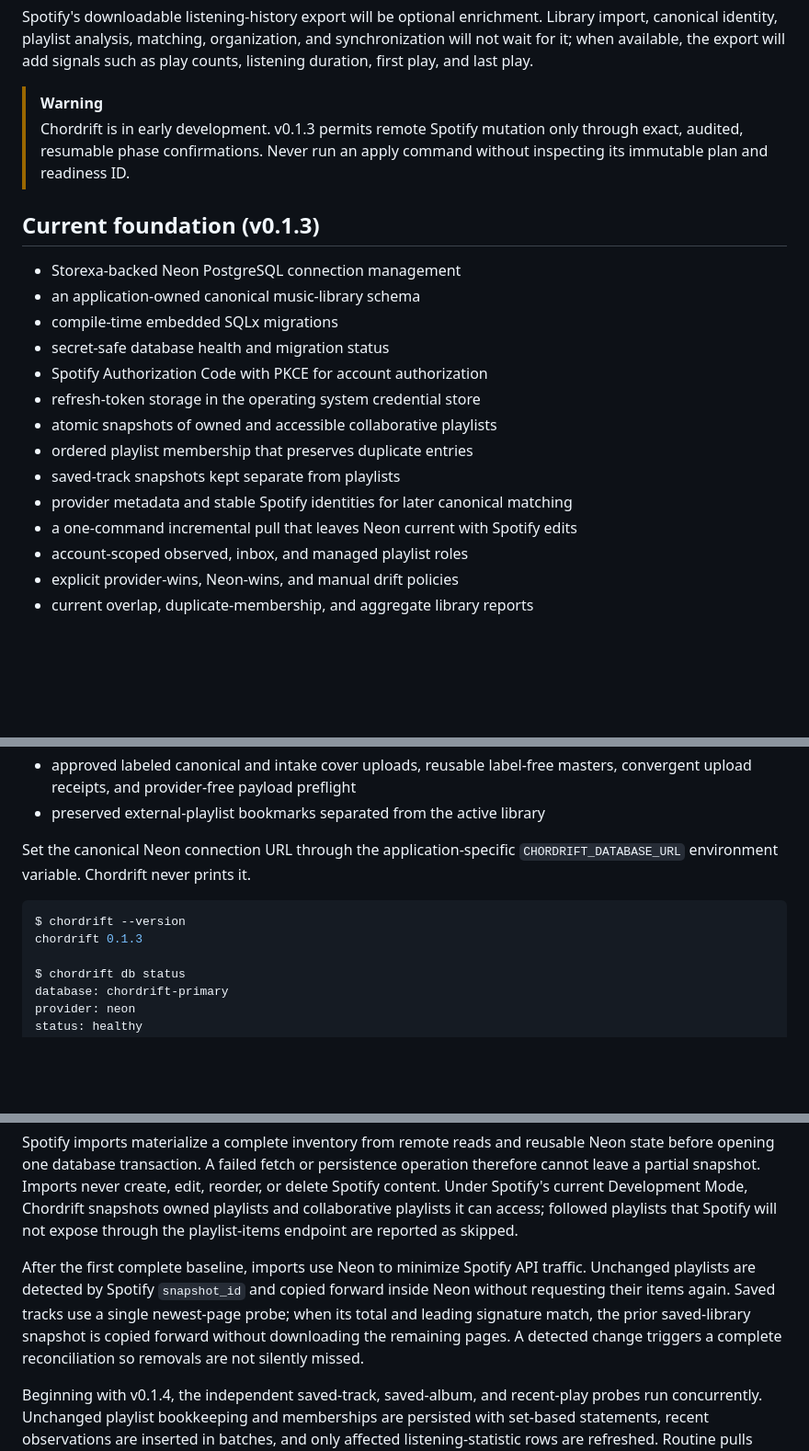
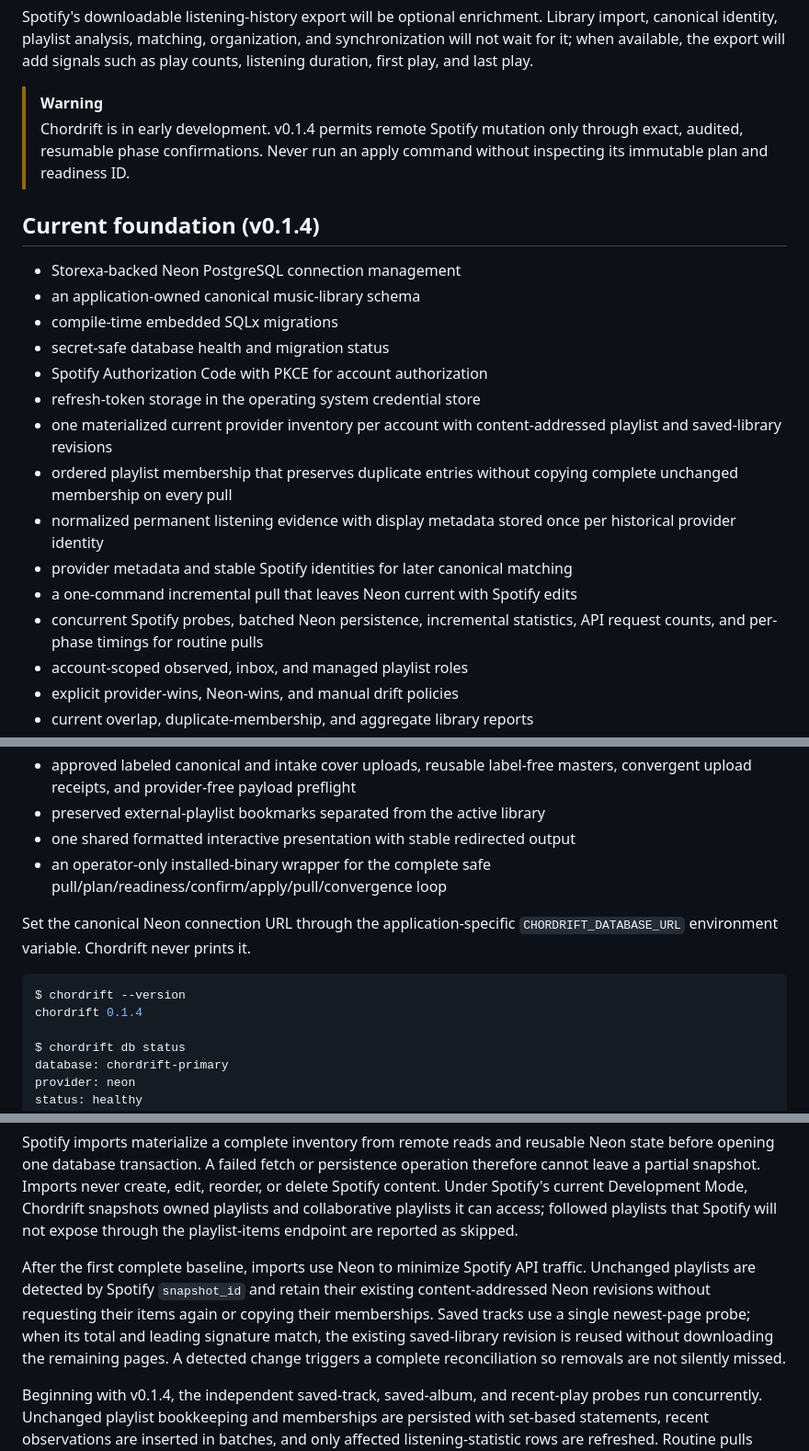
Before and after one commit to orbyts/chordrift, a Markdown page: README.md, 3 parts joined by grey strips. Shown at 92% size. Rendered like a GitHub page; blank space fills up the shorter version.

````diff
--- a/README.md
+++ b/README.md
@@ -104,11 +104,11 @@ and synchronization will not wait for it; when available, the export will add
 signals such as play counts, listening duration, first play, and last play.
 
 > [!WARNING]
-> Chordrift is in early development. v0.1.3 permits remote Spotify
+> Chordrift is in early development. v0.1.4 permits remote Spotify
 > mutation only through exact, audited, resumable phase confirmations. Never
 > run an apply command without inspecting its immutable plan and readiness ID.
 
-## Current foundation (v0.1.3)
+## Current foundation (v0.1.4)
 
 - Storexa-backed Neon PostgreSQL connection management
 - an application-owned canonical music-library schema
@@ -116,11 +116,16 @@ signals such as play counts, listening duration, first play, and last play.
 - secret-safe database health and migration status
 - Spotify Authorization Code with PKCE for account authorization
 - refresh-token storage in the operating system credential store
-- atomic snapshots of owned and accessible collaborative playlists
-- ordered playlist membership that preserves duplicate entries
-- saved-track snapshots kept separate from playlists
+- one materialized current provider inventory per account with
+  content-addressed playlist and saved-library revisions
+- ordered playlist membership that preserves duplicate entries without copying
+  complete unchanged membership on every pull
+- normalized permanent listening evidence with display metadata stored once per
+  historical provider identity
 - provider metadata and stable Spotify identities for later canonical matching
 - a one-command incremental pull that leaves Neon current with Spotify edits
+- concurrent Spotify probes, batched Neon persistence, incremental statistics,
+  API request counts, and per-phase timings for routine pulls
 - account-scoped observed, inbox, and managed playlist roles
 - explicit provider-wins, Neon-wins, and manual drift policies
 - current overlap, duplicate-membership, and aggregate library reports
@@ -141,13 +146,16 @@ signals such as play counts, listening duration, first play, and last play.
 - approved labeled canonical and intake cover uploads, reusable label-free
   masters, convergent upload receipts, and provider-free payload preflight
 - preserved external-playlist bookmarks separated from the active library
+- one shared formatted interactive presentation with stable redirected output
+- an operator-only installed-binary wrapper for the complete safe
+  pull/plan/readiness/confirm/apply/pull/convergence loop
 
 Set the canonical Neon connection URL through the application-specific
 `CHORDRIFT_DATABASE_URL` environment variable. Chordrift never prints it.
 
 ```console
 $ chordrift --version
-chordrift 0.1.3
+chordrift 0.1.4
 
 $ chordrift db status
 database: chordrift-primary
@@ -208,12 +216,12 @@ playlists it can access; followed playlists that Spotify will not expose
 through the playlist-items endpoint are reported as skipped.
 
 After the first complete baseline, imports use Neon to minimize Spotify API
-traffic. Unchanged playlists are detected by Spotify `snapshot_id` and copied
-forward inside Neon without requesting their items again. Saved tracks use a
-single newest-page probe; when its total and leading signature match, the prior
-saved-library snapshot is copied forward without downloading the remaining
-pages. A detected change triggers a complete reconciliation so removals are not
-silently missed.
+traffic. Unchanged playlists are detected by Spotify `snapshot_id` and retain
+their existing content-addressed Neon revisions without requesting their items
+again or copying their memberships. Saved tracks use a single newest-page
+probe; when its total and leading signature match, the existing saved-library
+revision is reused without downloading the remaining pages. A detected change
+triggers a complete reconciliation so removals are not silently missed.
 
 Beginning with v0.1.4, the independent saved-track, saved-album, and recent-play
 probes run concurrently. Unchanged playlist bookkeeping and memberships are
````
Also changed, not shown: other parts of README.md (+2 -0 lines), docs/HOW_TO_CHORDRIFT.md (+2 -0 lines), scripts/README.md (added, +55 -0 lines).
